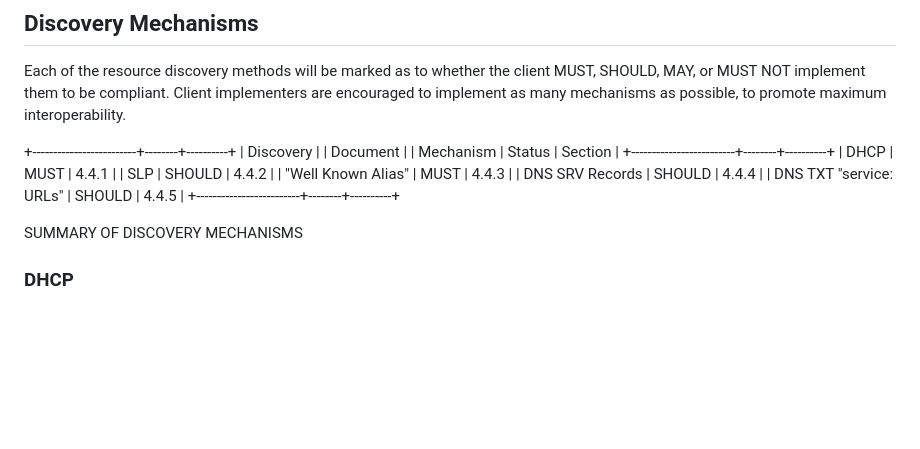
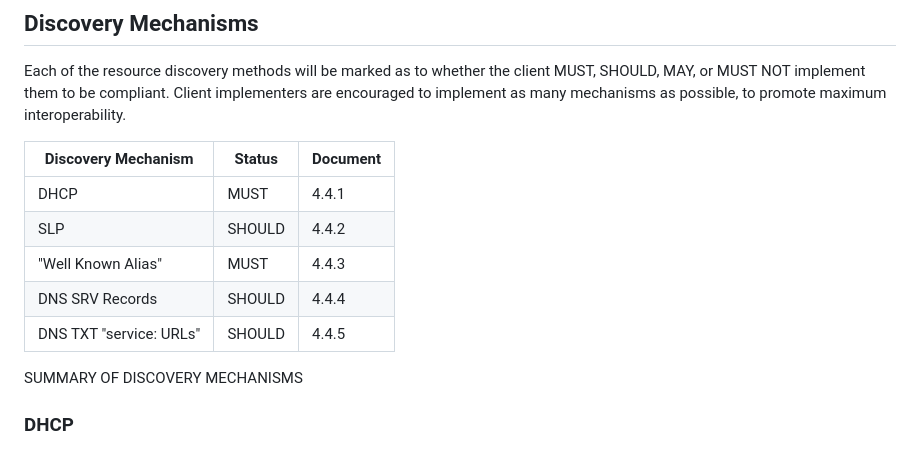
Before and after one commit to joshco/wpadng, a Markdown page: draft-joshco-sample.md, the part around the change. Rendered like a GitHub page; blank space fills up the shorter version.

Commit message:
fix table

```diff
--- a/draft-joshco-sample.md
+++ b/draft-joshco-sample.md
@@ -407,16 +407,15 @@ the client MUST, SHOULD, MAY, or MUST NOT implement them to be
 compliant. Client implementers are encouraged to implement as many
 mechanisms as possible, to promote maximum interoperability.
 
-+-------------------------+--------+----------+
-| Discovery               |        | Document |
-| Mechanism               | Status | Section  |
-+-------------------------+--------+----------+
+
+| Discovery Mechanism     | Status | Document |
+| -------------------     | ------ | -------- |
 | DHCP                    | MUST   | 4.4.1    |
 | SLP                     | SHOULD | 4.4.2    |
 | "Well Known Alias"      | MUST   | 4.4.3    |
 | DNS SRV Records         | SHOULD | 4.4.4    |
 | DNS TXT "service: URLs" | SHOULD | 4.4.5    |
-+-------------------------+--------+----------+
+
 
 SUMMARY OF DISCOVERY MECHANISMS
 
```
